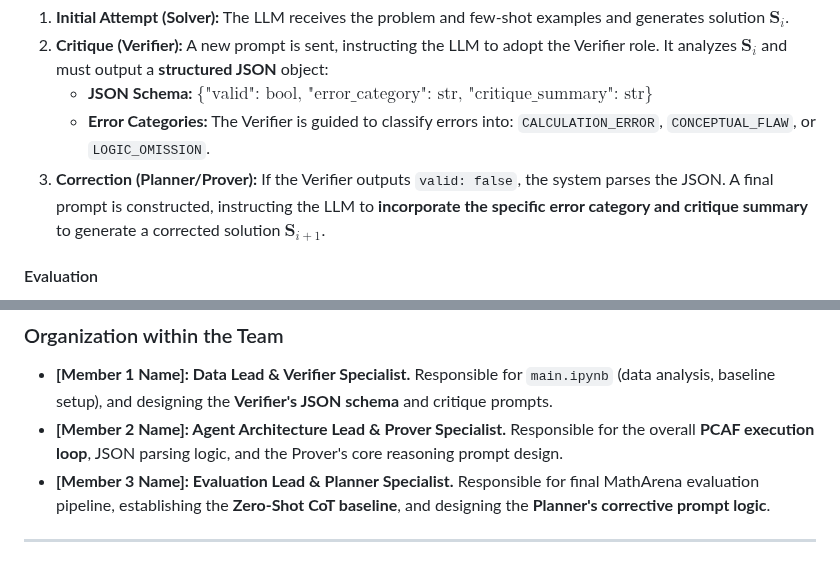
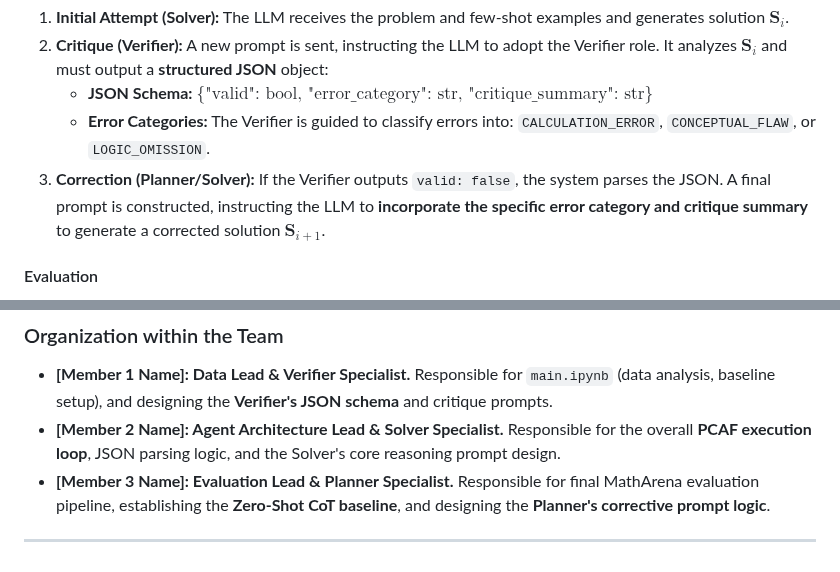
Before and after one commit to au-nlp/project-milestone-p2-group7, a Markdown page: README.md, 2 parts joined by grey strips. Rendered like a GitHub page.

```diff
--- a/README.md
+++ b/README.md
@@ -53,7 +53,7 @@ The PCAF relies on a sequence of API calls to the single LLM, dynamically switch
 2.  **Critique (Verifier):** A new prompt is sent, instructing the LLM to adopt the Verifier role. It analyzes $\mathbf{S}_i$ and must output a **structured JSON** object:
     * **JSON Schema:** $`\{\text{"valid": bool, "error\_category": str, "critique\_summary": str}\}`$
     * **Error Categories:** The Verifier is guided to classify errors into: `CALCULATION_ERROR`, `CONCEPTUAL_FLAW`, or `LOGIC_OMISSION`.
-3.  **Correction (Planner/Prover):** If the Verifier outputs `valid: false`, the system parses the JSON. A final prompt is constructed, instructing the LLM to **incorporate the specific error category and critique summary** to generate a corrected solution $\mathbf{S}_{i+1}$.
+3.  **Correction (Planner/Solver):** If the Verifier outputs `valid: false`, the system parses the JSON. A final prompt is constructed, instructing the LLM to **incorporate the specific error category and critique summary** to generate a corrected solution $\mathbf{S}_{i+1}$.
 
 #### Evaluation
 * **Baseline:** Zero-shot Chain-of-Thought (CoT) performance of the chosen LLM on the MathArena test set.
@@ -78,7 +78,7 @@ The PCAF relies on a sequence of API calls to the single LLM, dynamically switch
 ### Organization within the Team
 
 * **[Member 1 Name]: Data Lead & Verifier Specialist.** Responsible for `main.ipynb` (data analysis, baseline setup), and designing the **Verifier's JSON schema** and critique prompts.
-* **[Member 2 Name]: Agent Architecture Lead & Prover Specialist.** Responsible for the overall **PCAF execution loop**, JSON parsing logic, and the Prover's core reasoning prompt design.
+* **[Member 2 Name]: Agent Architecture Lead & Solver Specialist.** Responsible for the overall **PCAF execution loop**, JSON parsing logic, and the Solver's core reasoning prompt design.
 * **[Member 3 Name]: Evaluation Lead & Planner Specialist.** Responsible for final MathArena evaluation pipeline, establishing the **Zero-Shot CoT baseline**, and designing the **Planner's corrective prompt logic**.
 
 
```
